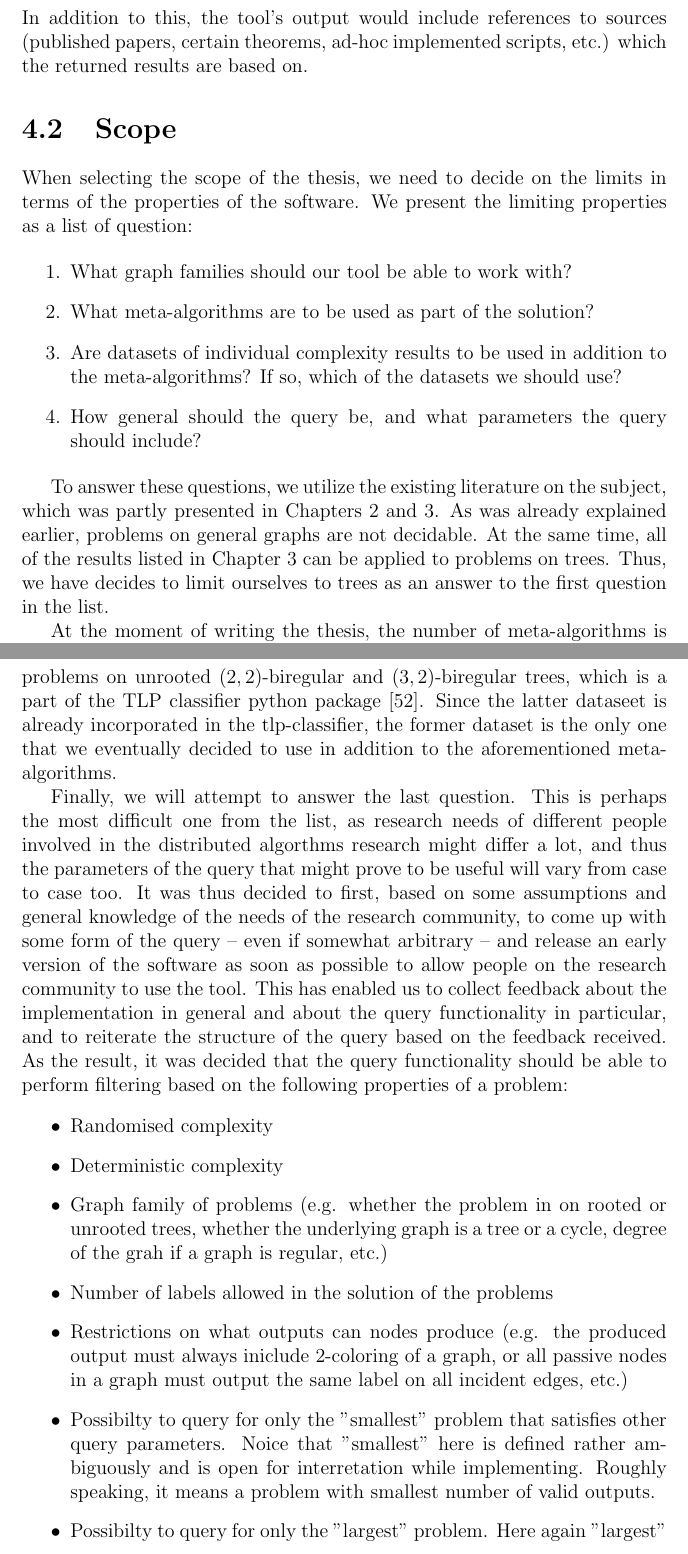
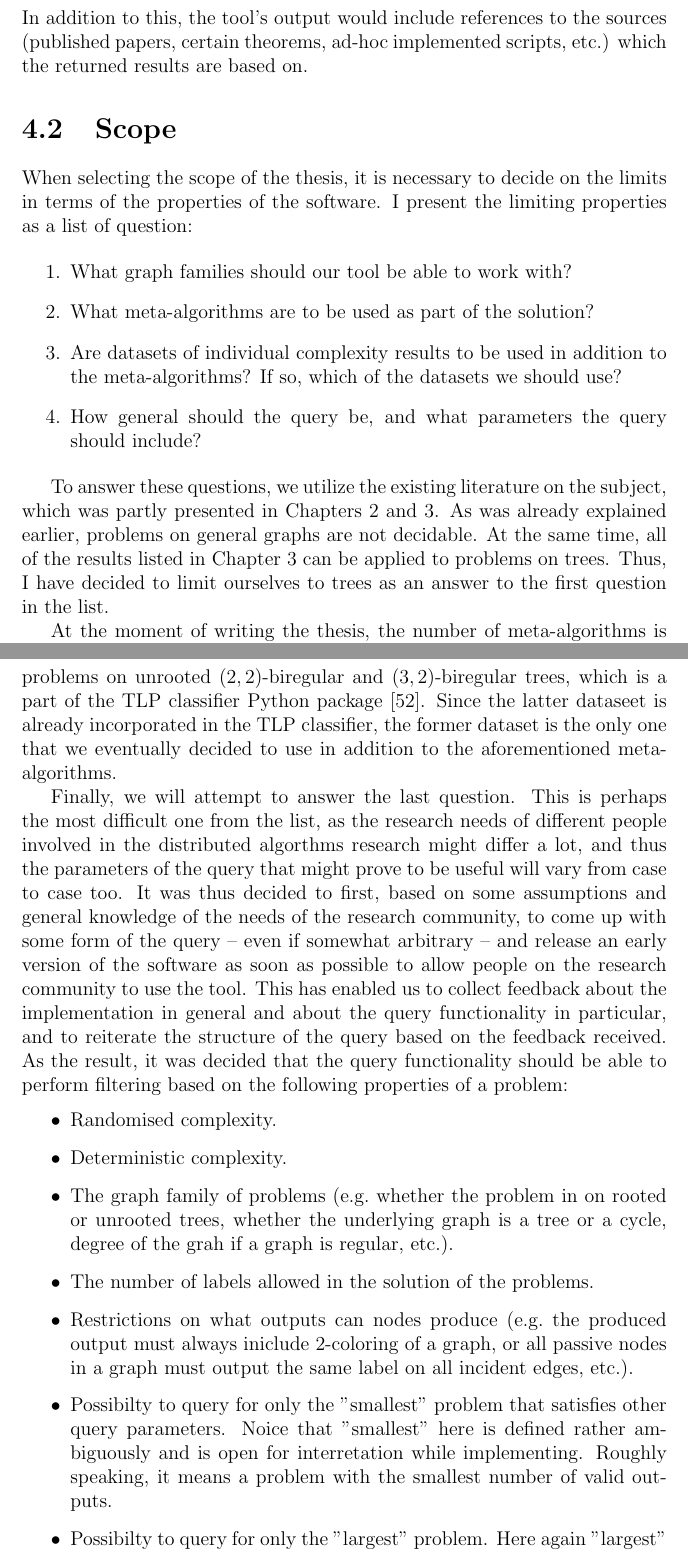
Before and after one commit to AleksTeresh/lcl-classifier, a LaTeX thesis (report/thesis-example.tex, which reads report/4methods.tex): two parts of pages 42 and 43 of 70, joined at a grey line, cut so that both start at the same text. Compiled offline with pdfLaTeX.

Commit message:
text: fix more typos, punctuation, broken table's reference label

```diff
--- a/report/4methods.tex
+++ b/report/4methods.tex
@@ -30,13 +29,15 @@ problems. As an example, we imagine the following two types of queries:
   $\Theta(\log^* n)$.
 \end{itemize}
-In addition to this, the tool’s output would include references to sources
+In addition to this, the tool’s output would include references to
+the sources
 (published papers, certain theorems, ad-hoc implemented scripts, etc.)
 which the returned results are based on.
 
 \section{Scope}
 
-When selecting the scope of the thesis, we need to decide on the limits
-in terms of the properties of the software. We present the limiting properties
+When selecting the scope of the thesis, it is necessary
+to decide on the limits
+in terms of the properties of the software. I present the limiting properties
 as a list of question:
 
 \begin{enumerate}
@@ -48,20 +49,20 @@ as a list of question:
 \end{enumerate}
 
 To answer these questions, we utilize the existing literature on the subject, which was partly presented in Chapters~\ref{chapter:background} and~\ref{chapter:environment}. As was already explained earlier, problems on general graphs are not decidable. At the same time, all of the results listed in Chapter~\ref{chapter:environment} can be applied to problems on trees. Thus,
-we have decides to limit ourselves to trees as an answer to the first question in the list.
+I have decided to limit ourselves to trees as an answer to the first question in the list.
 
 At the moment of writing the thesis, the number of meta-algorithms is
 quite small. Indeed, all of the meta-algorithms that the author is aware of were listed and explained in Chapter~\ref{chapter:environment}. Therefore, there are only five meta-algorithms to use: the round elimination technique, the automata-theoretic lens classifier, classifier for binary labeling problems on unrooted trees, classifier for ternary labelling problems on unrooted trees, and classifier for problems on rooted trees. Moreover, for each of these classifiers, there exists an practical implementation of the meta-algorithm, even if in a limited form (e.g. an implementation of the classifier for problems on rooted trees, currently only supports problems on \emph{binary} rooted trees). Thus, we have decided to use all of the five listed meta-algorithm as part of the solution.
 
-There are only 2 LCL problem datasets the author is aware of. One of them is the dataset of binary and ternary labeling problems on binary rooted trees, which is a
-part of the python package for classifying binary rooted trees~\cite{Tereshchenko2020brt}. The other one is the dataset of binary and ternary labeling problems on
-unrooted $(2, 2)$-biregular and $(3, 2)$-biregular trees, which is a part of the TLP classifier python package~\cite{Rocher2020clas}. Since the latter dataseet is already incorporated in the tlp-classifier,
+There are only two LCL problem datasets the author is aware of. One of them is the dataset of binary and ternary labeling problems on binary rooted trees, which is a
+part of the Python package for classifying binary rooted trees~\cite{Tereshchenko2020brt}. The other one is the dataset of binary and ternary labeling problems on
+unrooted $(2, 2)$-biregular and $(3, 2)$-biregular trees, which is a part of the TLP classifier Python package~\cite{Rocher2020clas}. Since the latter dataseet is already incorporated in the TLP classifier,
 the former dataset is the only one that we eventually decided to use
 in addition to the aforementioned meta-algorithms.
 
 Finally, we will attempt to answer the last question.
 This is perhaps the most difficult one from the list,
-as research needs of different people involved in
+as the research needs of different people involved in
 the distributed algorthms research might differ a lot, and thus
 the parameters of the query that might prove to be useful
 will vary from case to case too. It was thus decided to first,
@@ -77,19 +78,19 @@ decided that the query functionality should be able to perform
 filtering based on the following properties of a problem:
 
 \begin{itemize}
-  \item Randomised complexity
-  \item Deterministic complexity
-  \item Graph family of problems (e.g. whether the problem in on
+  \item Randomised complexity.
+  \item Deterministic complexity.
+  \item The graph family of problems (e.g.~whether the problem in on
   rooted or unrooted trees, whether the underlying graph is a tree
-  or a cycle, degree of the grah if a graph is regular, etc.)
-  \item Number of labels allowed in the solution of the problems
-  \item Restrictions on what outputs can nodes produce (e.g. the
+  or a cycle, degree of the grah if a graph is regular, etc.).
+  \item The number of labels allowed in the solution of the problems.
+  \item Restrictions on what outputs can nodes produce (e.g.~the
   produced output must always iniclude 2-coloring of a graph,
   or all passive nodes in a graph must output the same
-  label on all incident edges, etc.)
+  label on all incident edges, etc.).
   \item Possibilty to query for only the "smallest" problem that
   satisfies other query parameters. Noice that "smallest" here is
-  defined rather ambiguously and is open for interretation while implementing. Roughly speaking, it means a problem with smallest
+  defined rather ambiguously and is open for interretation while implementing. Roughly speaking, it means a problem with the smallest
   number of valid outputs.
   \item Possibilty to query for only the "largest" problem. Here again
   "largest" is a rather ambiguous term and is used in a simlar sense
```
Also changed, not shown: report/3environment.tex (+1 -1 lines), report/5implementation.tex (+27 -27 lines), report/6evaluation.tex (+1 -1 lines), report/4methods.tex (11 more changed lines).
